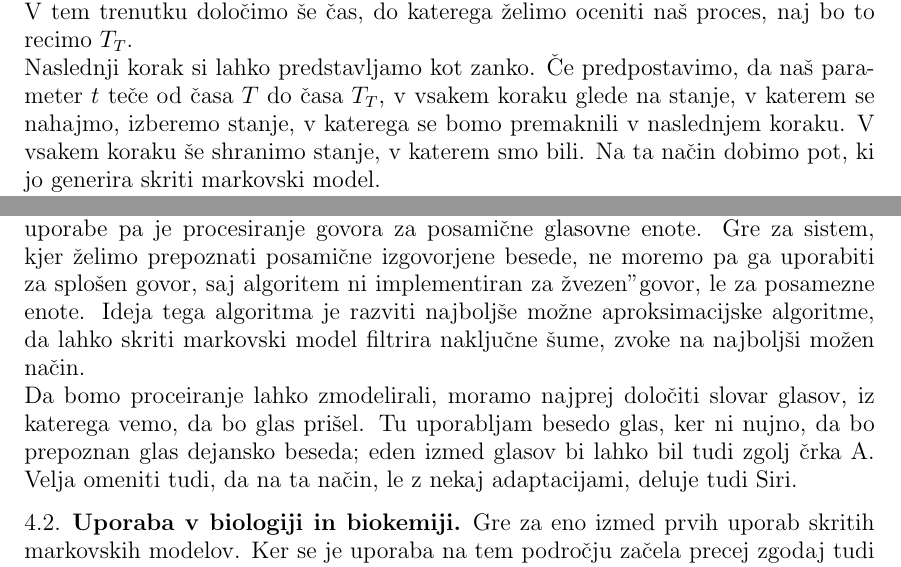
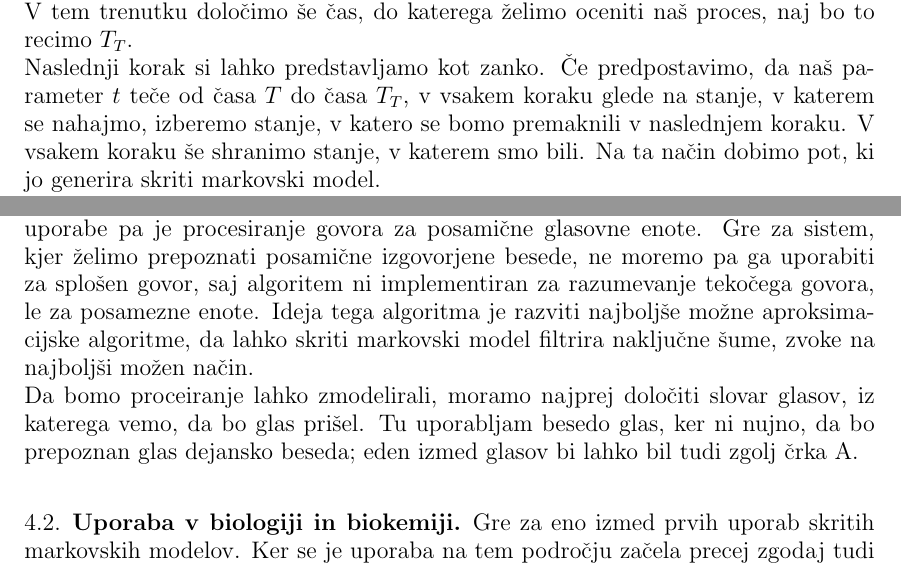
Before and after one commit to mpracek/Diploma, a LaTeX paper (dipl-sem-martin-pracek.tex): two parts of pages 15 and 17 of 28, joined at a grey line, cut so that both start at the same text. Compiled offline with pdfLaTeX; the source files are stored in an older character set and shown here as Unicode; a LaTeX package or settings file that is missing is left out.

Commit message:
txs auto checkin

```diff
--- a/dipl-sem-martin-pracek.tex
+++ b/dipl-sem-martin-pracek.tex
@@ -422,7 +422,7 @@
 V celoti lahko sedaj predstavimo delovanje skritega markovskega modela na primeru generiranja ene poti. V tem primeru je pot na primer cenovni proces, ki ga bo glede na naš model opravil finančni instrument.\\
 Glede na naše podatke, ki jih označimo kot $O = (O_1,\ldots, O_T)$, ocenimo parametre našega modela $\lambda$ $=$ $(\Pi,A,C,\Gamma,\Sigma)$. Začetne vrednosti elementov  $\Pi,A$ in $C$ predpostavimo kot enake, za $\Gamma$ in $\Sigma$ pa ocenimo prek razvrščanja v skupine. Te parametre rekurzivno izboljšujemo, dokler nismo zadovoljni z določeno $P(O|\lambda)$. Parametre, ki smo jih dobili na ta način lahko za isti set podatkov uporabimo poljubno mnogokrat. \\
 Določiti moramo še trenutno stanje našega modela, torej stanje iz katerega začeli. V tem trenutku določimo še čas, do katerega želimo oceniti naš proces, naj bo to recimo $T_T$.\\
-Naslednji korak si lahko predstavljamo kot zanko. Če predpostavimo, da naš parameter $t$ teče od časa $T$ do časa $T_T$, v vsakem koraku glede na stanje, v katerem se nahajmo, izberemo stanje, v katerega se bomo premaknili v naslednjem koraku. V vsakem koraku še shranimo stanje, v katerem smo bili. Na ta način dobimo pot, ki jo generira skriti markovski model.\\
+Naslednji korak si lahko predstavljamo kot zanko. Če predpostavimo, da naš parameter $t$ teče od časa $T$ do časa $T_T$, v vsakem koraku glede na stanje, v katerem se nahajmo, izberemo stanje, v katero se bomo premaknili v naslednjem koraku. V vsakem koraku še shranimo stanje, v katerem smo bili. Na ta način dobimo pot, ki jo generira skriti markovski model.\\
 Ta postopek lahko ponovimo večkrat, kar se izkaže precej uporabno v primeru Monte Carlo simulacije.
 \begin{algorithm}[h!]
 	\caption{Monte Carlo simulacija skritih markovskih modelov} \label{monte-carlo}
@@ -445,9 +445,8 @@
 Skriti markovski modeli so zelo široko uporabno orodje za modeliranje. Načini uporabe se zelo razlikujejo, od uporabe v financah do določevanja genoma. Ekonomskim, torej tistim, ki jih delujejo kot napovedovalci cen vrednostnih papirjev v prihodnosti, se bom najglobje posvetil v nasledenjem delu, zato sedaj raje poglejmo ostale načine uporabe.
 \subsection{Procesiranje govora}
 Prva ideja Leonarda E. Bauma za njegov algoritem je bila prav uporaba v procesiranju govora.
-Ena najbolj široko uporabljenih načinov uporabe pa je procesiranje govora za posamične glasovne enote. Gre za sistem, kjer želimo prepoznati posamične izgovorjene besede, ne moremo pa ga uporabiti za splošen govor, saj algoritem ni implementiran za "zvezen" govor, le za posamezne enote. Ideja tega algoritma je razviti najboljše možne aproksimacijske algoritme, da lahko skriti markovski model filtrira naključne šume, zvoke na najboljši možen način. \\
-Da bomo proceiranje lahko zmodelirali, moramo najprej določiti slovar glasov, iz katerega vemo, da bo glas prišel. Tu uporabljam besedo glas, ker ni nujno, da bo prepoznan glas dejansko beseda; eden izmed glasov bi lahko bil tudi zgolj črka A.
-Velja omeniti tudi, da na ta način, le z nekaj adaptacijami, deluje tudi Siri.
+Ena najbolj široko uporabljenih načinov uporabe pa je procesiranje govora za posamične glasovne enote. Gre za sistem, kjer želimo prepoznati posamične izgovorjene besede, ne moremo pa ga uporabiti za splošen govor, saj algoritem ni implementiran za razumevanje tekočega govora, le za posamezne enote. Ideja tega algoritma je razviti najboljše možne aproksimacijske algoritme, da lahko skriti markovski model filtrira naključne šume, zvoke na najboljši možen način. \\
+Da bomo proceiranje lahko zmodelirali, moramo najprej določiti slovar glasov, iz katerega vemo, da bo glas prišel. Tu uporabljam besedo glas, ker ni nujno, da bo prepoznan glas dejansko beseda; eden izmed glasov bi lahko bil tudi zgolj črka A.\\
 
 \subsection{Uporaba v biologiji in biokemiji} \label{Biologija}
 Gre za eno izmed prvih uporab skritih markovskih modelov. Ker se je uporaba na tem področju začela precej zgodaj tudi ne preseneča, da je uporaba precej široka. Uporaba skritih markovskih modelov se je v razširila zaradi povečanja količine podatkov, ki je znanstvenikom na voljo. Ker so v zadnjem času določili več zaporedij genoma, je tako količino podatkov težko obdelati brez uporabe naprednih računskih metod.\\
```
